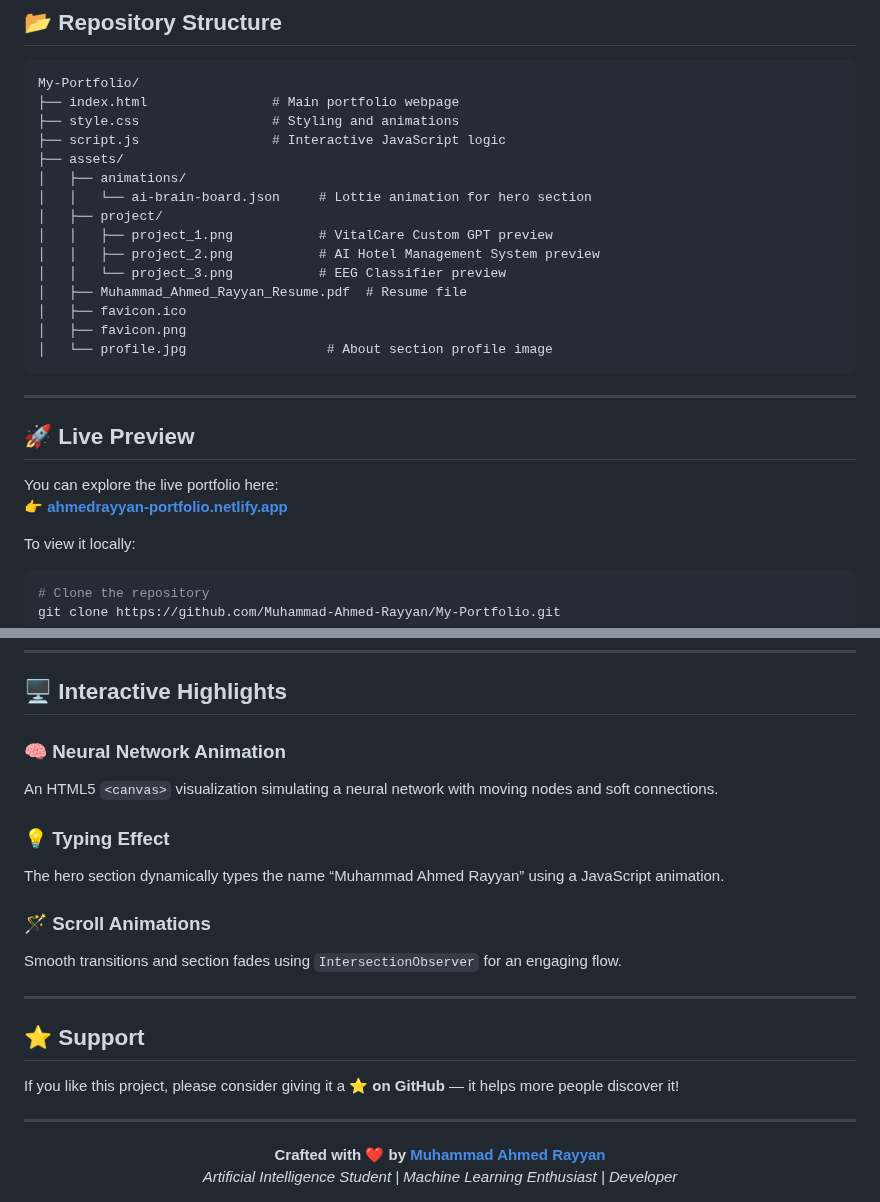
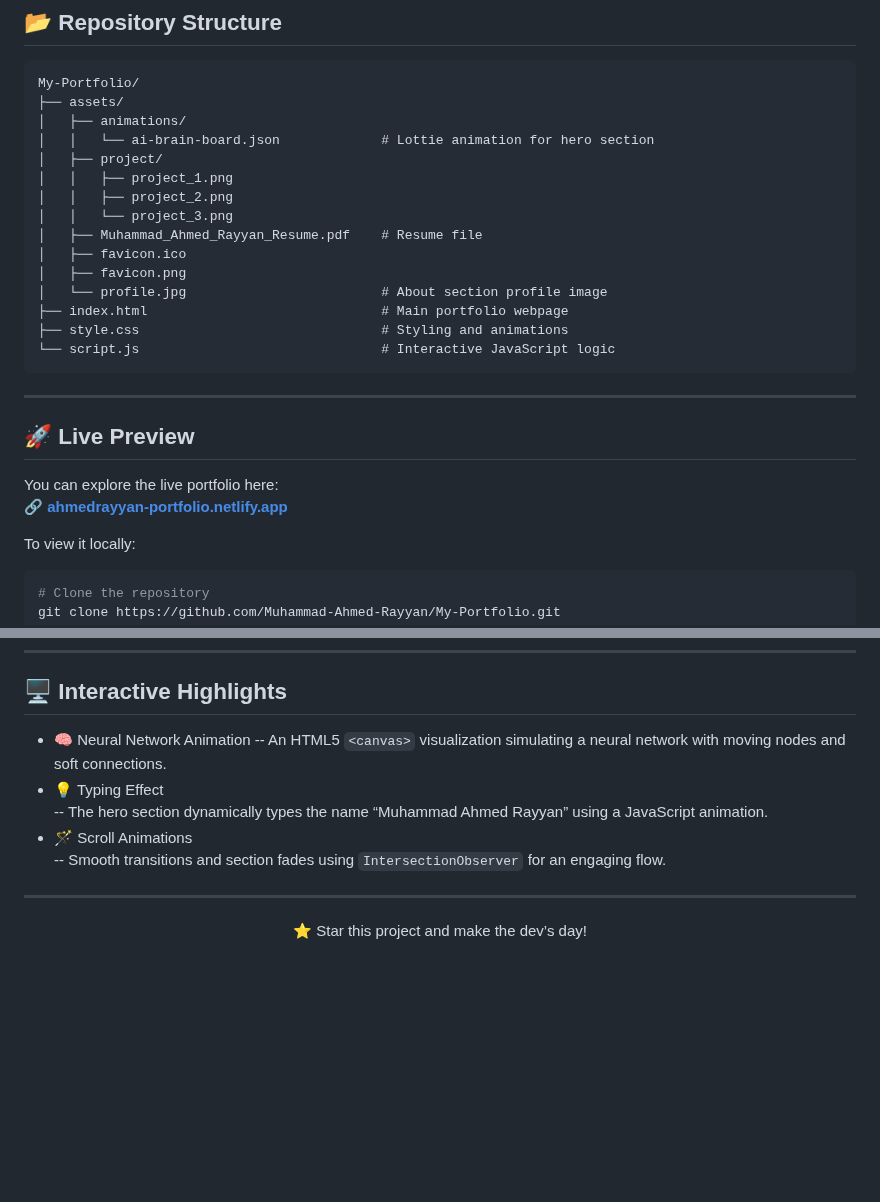
Before and after one commit to Muhammad-Ahmed-Rayyan/My-Portfolio, a Markdown page: README.md, 2 parts joined by grey strips. Drawn GitHub-style; blank space fills up the shorter version.

````diff
--- a/README.md
+++ b/README.md
@@ -64,20 +64,20 @@ To serve as a central hub where potential collaborators, recruiters, and peers c
 
 ```
 My-Portfolio/
-├── index.html                # Main portfolio webpage
-├── style.css                 # Styling and animations
-├── script.js                 # Interactive JavaScript logic
 ├── assets/
 │   ├── animations/
-│   │   └── ai-brain-board.json     # Lottie animation for hero section
+│   │   └── ai-brain-board.json             # Lottie animation for hero section
 │   ├── project/
-│   │   ├── project_1.png           # VitalCare Custom GPT preview
-│   │   ├── project_2.png           # AI Hotel Management System preview
-│   │   └── project_3.png           # EEG Classifier preview
-│   ├── Muhammad_Ahmed_Rayyan_Resume.pdf  # Resume file
+│   │   ├── project_1.png
+│   │   ├── project_2.png
+│   │   └── project_3.png
+│   ├── Muhammad_Ahmed_Rayyan_Resume.pdf    # Resume file
 │   ├── favicon.ico
 │   ├── favicon.png
-│   └── profile.jpg                  # About section profile image
+│   └── profile.jpg                         # About section profile image
+├── index.html                              # Main portfolio webpage
+├── style.css                               # Styling and animations
+└── script.js                               # Interactive JavaScript logic
 ```
 
 ---
@@ -85,7 +85,7 @@ My-Portfolio/
 ## 🚀 Live Preview
 
 You can explore the live portfolio here:
-👉 **[ahmedrayyan-portfolio.netlify.app](https://ahmedrayyan-portfolio.netlify.app/)**
+🔗 **[ahmedrayyan-portfolio.netlify.app](https://ahmedrayyan-portfolio.netlify.app/)**
 
 To view it locally:
 
@@ -116,28 +116,16 @@ cd My-Portfolio
 
 ## 🖥️ Interactive Highlights
 
-### 🧠 Neural Network Animation
-An HTML5 `<canvas>` visualization simulating a neural network with moving nodes and soft connections.
-
-### 💡 Typing Effect
-The hero section dynamically types the name “Muhammad Ahmed Rayyan” using a JavaScript animation.
-
-### 🪄 Scroll Animations
-Smooth transitions and section fades using `IntersectionObserver` for an engaging flow.
+- 🧠 Neural Network Animation
+-- An HTML5 `<canvas>` visualization simulating a neural network with moving nodes and soft connections.
+- 💡 Typing Effect
+-- The hero section dynamically types the name “Muhammad Ahmed Rayyan” using a JavaScript animation.
+- 🪄 Scroll Animations
+-- Smooth transitions and section fades using `IntersectionObserver` for an engaging flow.
 
 ---
 
-## ⭐ Support
-
-If you like this project, please consider giving it a **⭐ on GitHub** — it helps more people discover it!
-
-</br>
-
----
 
 <div align="center">
-
-**Crafted with ❤️ by [Muhammad Ahmed Rayyan](https://github.com/Muhammad-Ahmed-Rayyan)**
-*Artificial Intelligence Student | Machine Learning Enthusiast | Developer*
-
+    ⭐ Star this project and make the dev’s day!
 </div>
````
